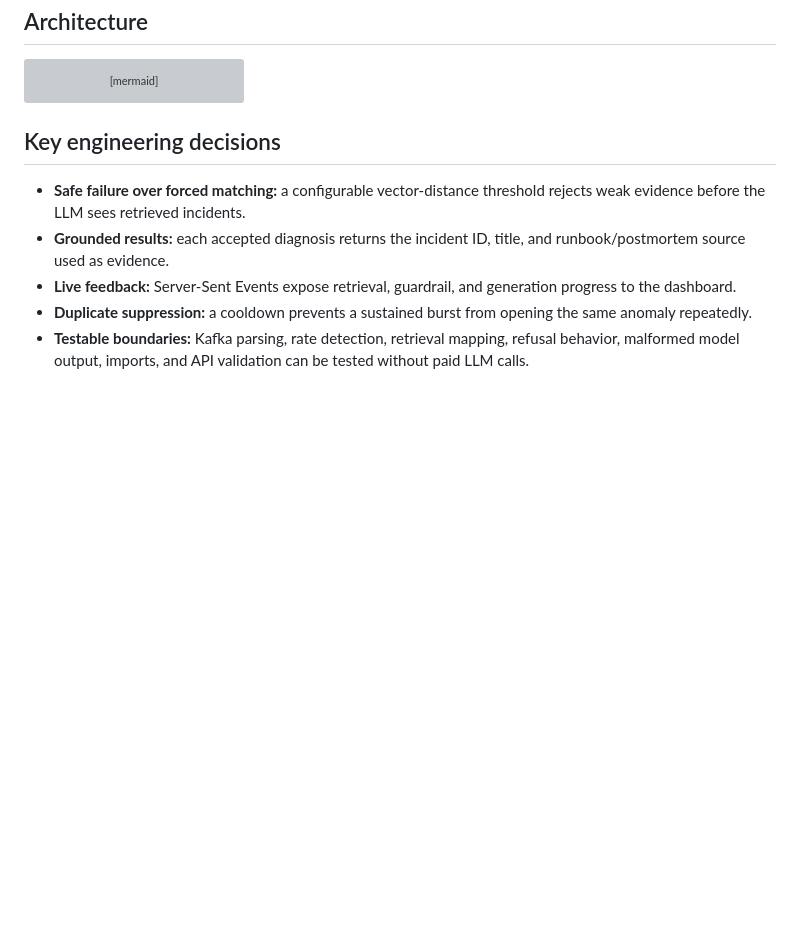
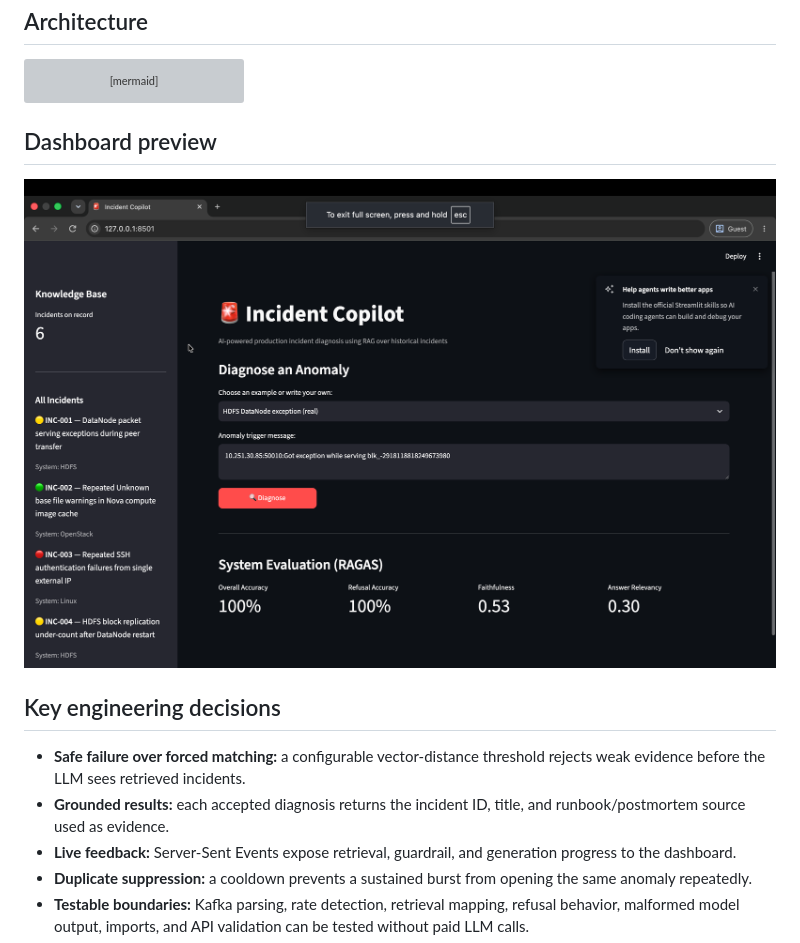
Before and after one commit to thrinadhnimmagadda1/Incident-copilot, a Markdown page: README.md, the part around the change. Rendered like a GitHub page; pictures changed too: assets/dashboard-screenshot.png (added); blank space fills up the shorter version; grey boxes are pictures that could not be loaded.

Commit message:
Add dashboard screenshot to README

````diff
--- a/README.md
+++ b/README.md
@@ -22,6 +22,10 @@ flowchart LR
     J --> K[Streamlit dashboard]
     J --> L[Prometheus metrics]
 ```
+
+## Dashboard preview
+
+![Incident Copilot Streamlit dashboard](assets/dashboard-screenshot.png)
 
 ## Key engineering decisions
 
````
